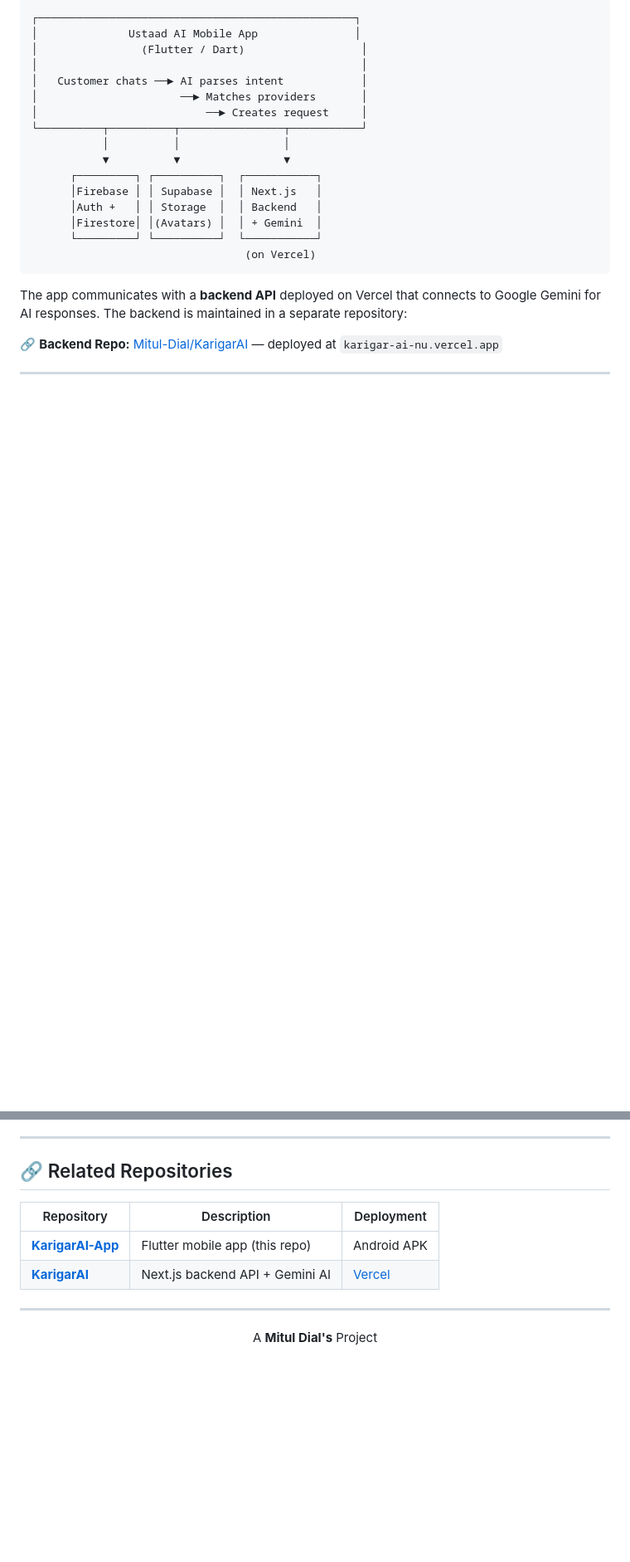
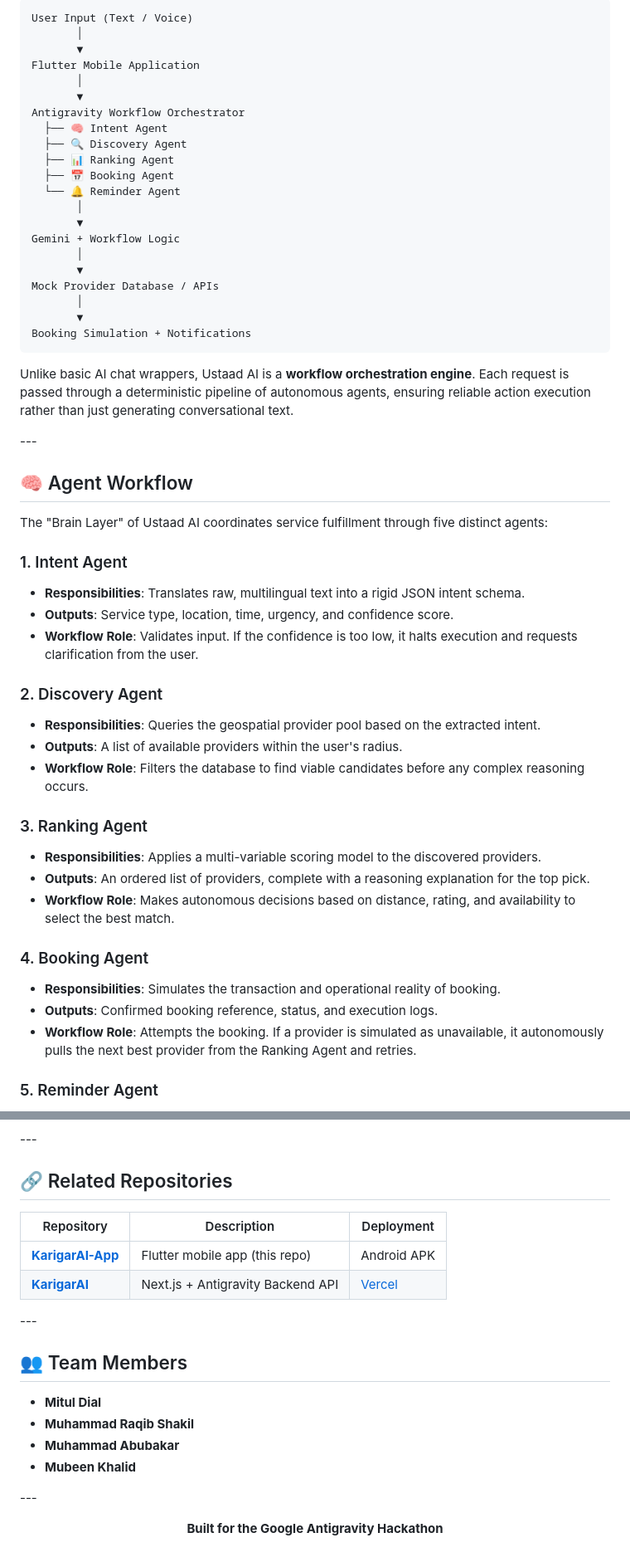
Before and after one commit to Mitul-Dial/KarigarAI-App, a Markdown page: README.md, 2 parts joined by grey strips. Shown at 83% size. Rendered like a GitHub page; blank space fills up the shorter version.

````diff
--- a/README.md
+++ b/README.md
@@ -53,25 +73,59 @@ The app supports **two roles**:
 
 ```
-┌─────────────────────────────────────────────────┐
-│              Ustaad AI Mobile App               │
-│                (Flutter / Dart)                  │
-│                                                  │
-│   Customer chats ──► AI parses intent            │
-│                      ──► Matches providers       │
-│                          ──► Creates request     │
-└──────────┬──────────┬────────────────┬───────────┘
-           │          │                │
-           ▼          ▼                ▼
-      ┌─────────┐ ┌──────────┐  ┌───────────┐
-      │Firebase │ │ Supabase │  │ Next.js   │
-      │Auth +   │ │ Storage  │  │ Backend   │
-      │Firestore│ │(Avatars) │  │ + Gemini  │
-      └─────────┘ └──────────┘  └───────────┘
-                                 (on Vercel)
+User Input (Text / Voice)
+       │
+       ▼
+Flutter Mobile Application
+       │
+       ▼
+Antigravity Workflow Orchestrator
+  ├── 🧠 Intent Agent
+  ├── 🔍 Discovery Agent
+  ├── 📊 Ranking Agent
+  ├── 📅 Booking Agent
+  └── 🔔 Reminder Agent
+       │
+       ▼
+Gemini + Workflow Logic
+       │
+       ▼
+Mock Provider Database / APIs
+       │
+       ▼
+Booking Simulation + Notifications
 ```
 
-The app communicates with a **backend API** deployed on Vercel that connects to Google Gemini for AI responses. The backend is maintained in a separate repository:
+Unlike basic AI chat wrappers, Ustaad AI is a **workflow orchestration engine**. Each request is passed through a deterministic pipeline of autonomous agents, ensuring reliable action execution rather than just generating conversational text.
 
-🔗 **Backend Repo:** [Mitul-Dial/KarigarAI](https://github.com/Mitul-Dial/KarigarAI) — deployed at `karigar-ai-nu.vercel.app`
+\---
 
----
+## 🧠 Agent Workflow
+
+The "Brain Layer" of Ustaad AI coordinates service fulfillment through five distinct agents:
+
+### 1\. Intent Agent
+
+* **Responsibilities**: Translates raw, multilingual text into a rigid JSON intent schema.
+* **Outputs**: Service type, location, time, urgency, and confidence score.
+* **Workflow Role**: Validates input. If the confidence is too low, it halts execution and requests clarification from the user.
+
+### 2\. Discovery Agent
+
+* **Responsibilities**: Queries the geospatial provider pool based on the extracted intent.
+* **Outputs**: A list of available providers within the user's radius.
+* **Workflow Role**: Filters the database to find viable candidates before any complex reasoning occurs.
+
+### 3\. Ranking Agent
+
+* **Responsibilities**: Applies a multi-variable scoring model to the discovered providers.
+* **Outputs**: An ordered list of providers, complete with a reasoning explanation for the top pick.
+* **Workflow Role**: Makes autonomous decisions based on distance, rating, and availability to select the best match.
+
+### 4\. Booking Agent
+
+* **Responsibilities**: Simulates the transaction and operational reality of booking.
+* **Outputs**: Confirmed booking reference, status, and execution logs.
+* **Workflow Role**: Attempts the booking. If a provider is simulated as unavailable, it autonomously pulls the next best provider from the Ranking Agent and retries.
+
+### 5\. Reminder Agent
+
@@ -165,16 +290,25 @@ flutter build apk --release
 > These are gitignored for security. See the example files in the repo for reference.
 
----
+\---
 
 ## 🔗 Related Repositories
 
-| Repository | Description | Deployment |
-|-----------|-------------|------------|
-| **[KarigarAI-App](https://github.com/Mitul-Dial/KarigarAI-App)** | Flutter mobile app (this repo) | Android APK |
-| **[KarigarAI](https://github.com/Mitul-Dial/KarigarAI)** | Next.js backend API + Gemini AI | [Vercel](https://karigar-ai-nu.vercel.app) |
+|Repository|Description|Deployment|
+|-|-|-|
+|[**KarigarAI-App**](https://github.com/Mitul-Dial/KarigarAI-App)|Flutter mobile app (this repo)|Android APK|
+|[**KarigarAI**](https://github.com/Mitul-Dial/KarigarAI)|Next.js + Antigravity Backend API|[Vercel](https://karigar-ai-nu.vercel.app)|
 
----
+\---
+
+## 👥 Team Members
+
+* **Mitul Dial**
+* **Muhammad Raqib Shakil**
+* **Muhammad Abubakar**
+* **Mubeen Khalid**
+
+\---
 
 <p align="center">
-  A <b>Mitul Dial's</b> Project
+  <b>Built for the Google Antigravity Hackathon</b>
 </p>
````
Also changed, not shown: other parts of README.md (+164 -73 lines).
